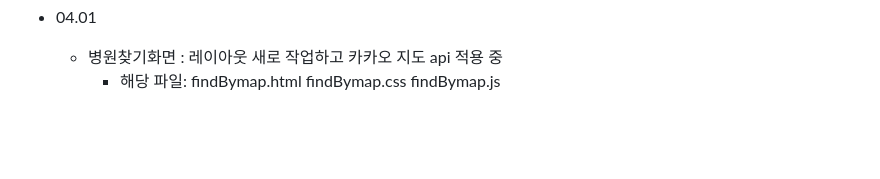
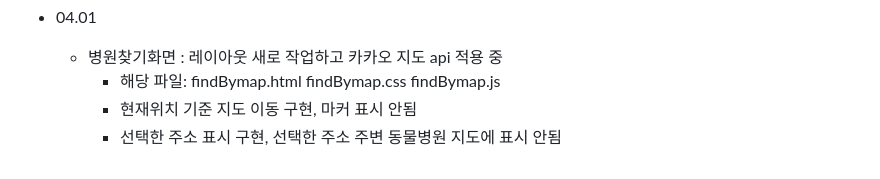
Before and after one commit to NanGyung/Zoopiter, a Markdown page: README.md, the part around the change. GitHub-like rendering; blank space fills up the shorter version.

Commit message:
현재 진행상황

```diff
--- a/README.md
+++ b/README.md
@@ -79,3 +79,5 @@
 - 04.01
   - 병원찾기화면 : 레이아웃 새로 작업하고 카카오 지도 api 적용 중
     - 해당 파일: findBymap.html findBymap.css findBymap.js
+    - 현재위치 기준 지도 이동 구현, 마커 표시 안됨
+    - 선택한 주소 표시 구현, 선택한 주소 주변 동물병원 지도에 표시 안됨
```
